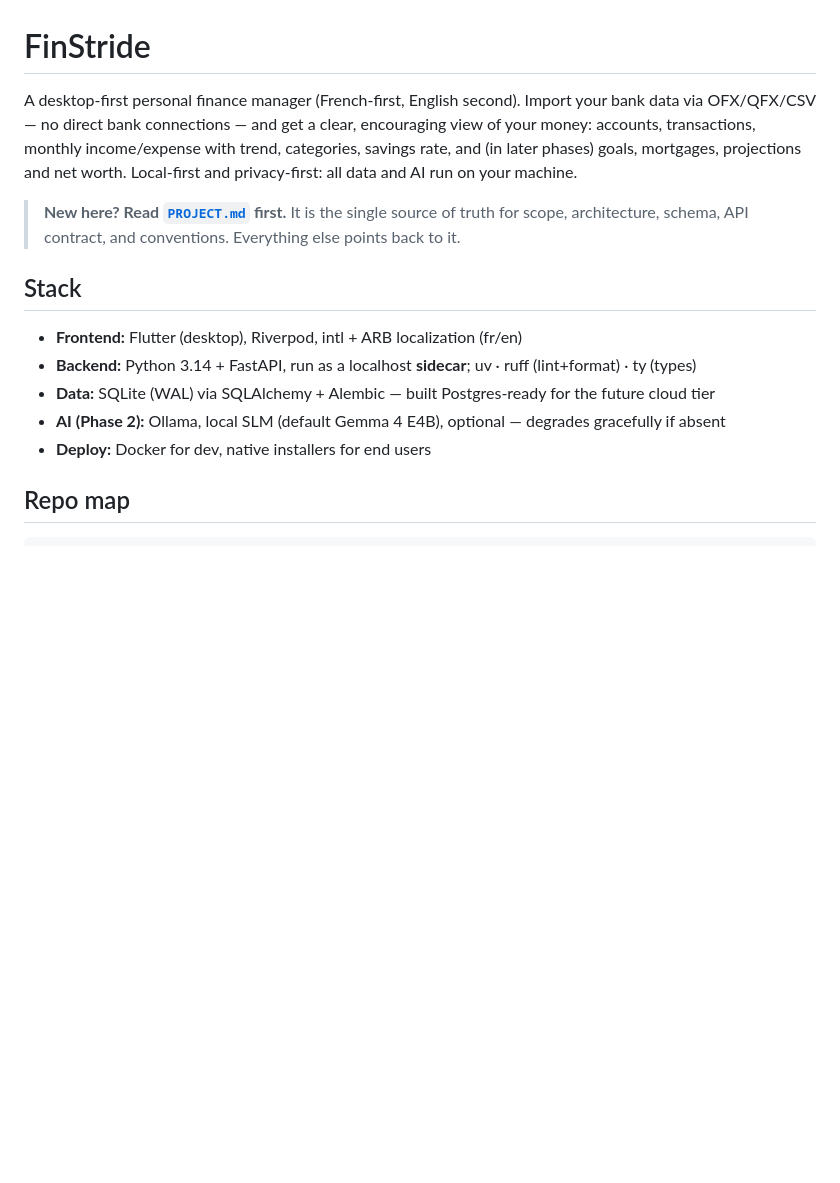
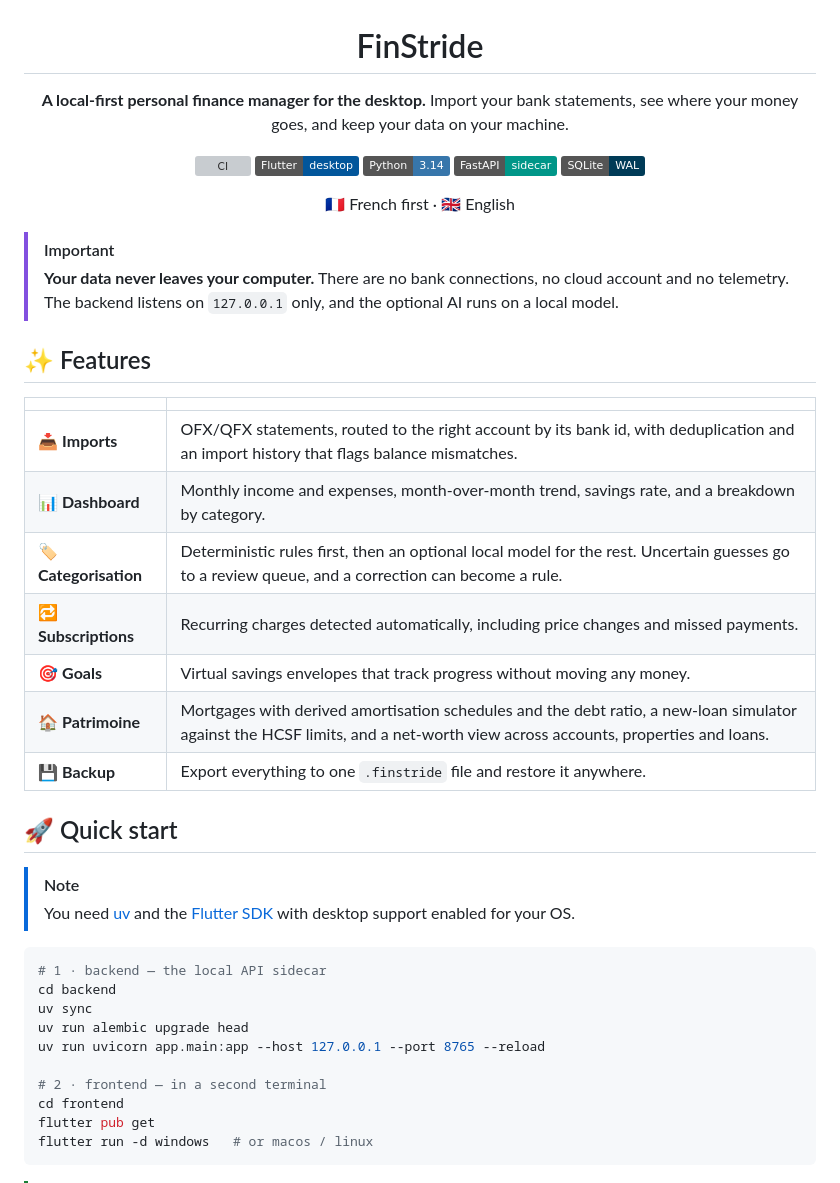
Before and after one commit to opierre/Bastide, a Markdown page: README.md, the part around one of its changes. Rendered like a GitHub page; badges without logos; blank space fills up the shorter version; grey boxes are pictures that could not be loaded.

````diff
--- a/README.md
+++ b/README.md
@@ -1,20 +3,51 @@
 # FinStride
 
-A desktop-first personal finance manager (French-first, English second). Import your bank data
-via OFX/QFX/CSV — no direct bank connections — and get a clear, encouraging view of your money:
-accounts, transactions, monthly income/expense with trend, categories, savings rate, and (in
-later phases) goals, mortgages, projections and net worth. Local-first and
-privacy-first: all data and AI run on your machine.
+**A local-first personal finance manager for the desktop.**
+Import your bank statements, see where your money goes, and keep your data on your machine.
 
-> **New here? Read [`PROJECT.md`](PROJECT.md) first.** It is the single source of truth for scope,
-> architecture, schema, API contract, and conventions. Everything else points back to it.
+[![CI](https://github.com/opierre/FinStride/actions/workflows/ci.yml/badge.svg)](https://github.com/opierre/FinStride/actions/workflows/ci.yml)
+![Flutter](https://img.shields.io/badge/Flutter-desktop-02569B?logo=flutter&logoColor=white)
+![Python](https://img.shields.io/badge/Python-3.14-3776AB?logo=python&logoColor=white)
+![FastAPI](https://img.shields.io/badge/FastAPI-sidecar-009688?logo=fastapi&logoColor=white)
+![SQLite](https://img.shields.io/badge/SQLite-WAL-003B57?logo=sqlite&logoColor=white)
 
-## Stack
+🇫🇷 French first · 🇬🇧 English
 
-- **Frontend:** Flutter (desktop), Riverpod, intl + ARB localization (fr/en)
-- **Backend:** Python 3.14 + FastAPI, run as a localhost **sidecar**; uv · ruff (lint+format) · ty (types)
-- **Data:** SQLite (WAL) via SQLAlchemy + Alembic — built Postgres-ready for the future cloud tier
-- **AI (Phase 2):** Ollama, local SLM (default Gemma 4 E4B), optional — degrades gracefully if absent
-- **Deploy:** Docker for dev, native installers for end users
+</div>
 
-## Repo map
+> [!IMPORTANT]
+> **Your data never leaves your computer.** There are no bank connections, no cloud account and
+> no telemetry. The backend listens on `127.0.0.1` only, and the optional AI runs on a local
+> model.
+
+## ✨ Features
+
+| | |
+|---|---|
+| 📥 **Imports** | OFX/QFX statements, routed to the right account by its bank id, with deduplication and an import history that flags balance mismatches. |
+| 📊 **Dashboard** | Monthly income and expenses, month-over-month trend, savings rate, and a breakdown by category. |
+| 🏷️ **Categorisation** | Deterministic rules first, then an optional local model for the rest. Uncertain guesses go to a review queue, and a correction can become a rule. |
+| 🔁 **Subscriptions** | Recurring charges detected automatically, including price changes and missed payments. |
+| 🎯 **Goals** | Virtual savings envelopes that track progress without moving any money. |
+| 🏠 **Patrimoine** | Mortgages with derived amortisation schedules and the debt ratio, a new-loan simulator against the HCSF limits, and a net-worth view across accounts, properties and loans. |
+| 💾 **Backup** | Export everything to one `.finstride` file and restore it anywhere. |
+
+## 🚀 Quick start
+
+> [!NOTE]
+> You need [uv](https://docs.astral.sh/uv/) and the [Flutter SDK](https://docs.flutter.dev/get-started/install)
+> with desktop support enabled for your OS.
+
+```bash
+# 1 · backend — the local API sidecar
+cd backend
+uv sync
+uv run alembic upgrade head
+uv run uvicorn app.main:app --host 127.0.0.1 --port 8765 --reload
+
+# 2 · frontend — in a second terminal
+cd frontend
+flutter pub get
+flutter run -d windows   # or macos / linux
+```
+
````
Also changed, not shown: other parts of README.md (+61 -76 lines).
